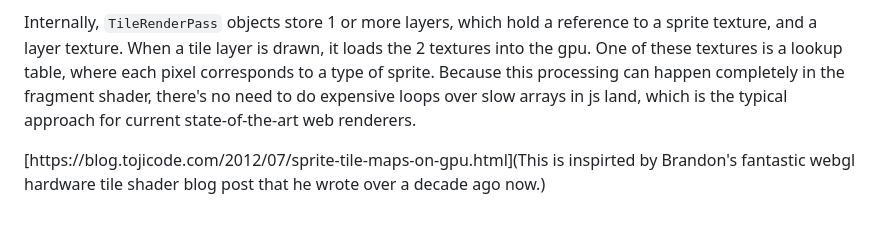
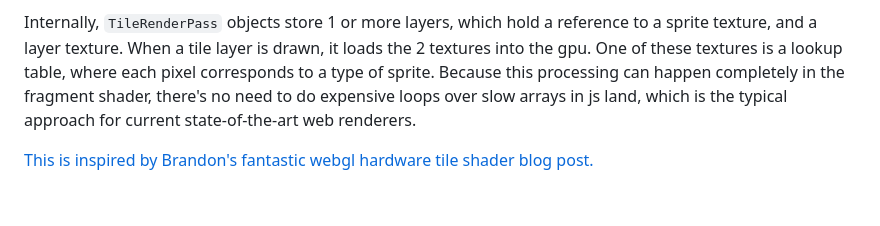
Before and after one commit to mreinstein/cobalt, a Markdown page: DESIGN.md, the part around the change. GitHub-like rendering.

Commit message:
Update DESIGN.md
fix markdown link. I can never remember the syntax.

```diff
--- a/DESIGN.md
+++ b/DESIGN.md
@@ -58,4 +58,4 @@ These use a `TileRenderPass` data structure which provides 100% GPU hardware bas
 Internally, `TileRenderPass` objects store 1 or more layers, which hold a reference to a sprite texture, and a layer texture.
 When a tile layer is drawn, it loads the 2 textures into the gpu. One of these textures is a lookup table, where each pixel corresponds to a type of sprite. Because this processing can happen completely in the fragment shader, there's no need to do expensive loops over slow arrays in js land, which is the typical approach for current state-of-the-art web renderers.
 
-[https://blog.tojicode.com/2012/07/sprite-tile-maps-on-gpu.html](This is inspirted by Brandon's fantastic webgl hardware tile shader blog post that he wrote over a decade ago now.)
+[This is inspired by Brandon's fantastic webgl hardware tile shader blog post.](https://blog.tojicode.com/2012/07/sprite-tile-maps-on-gpu.html)
```
